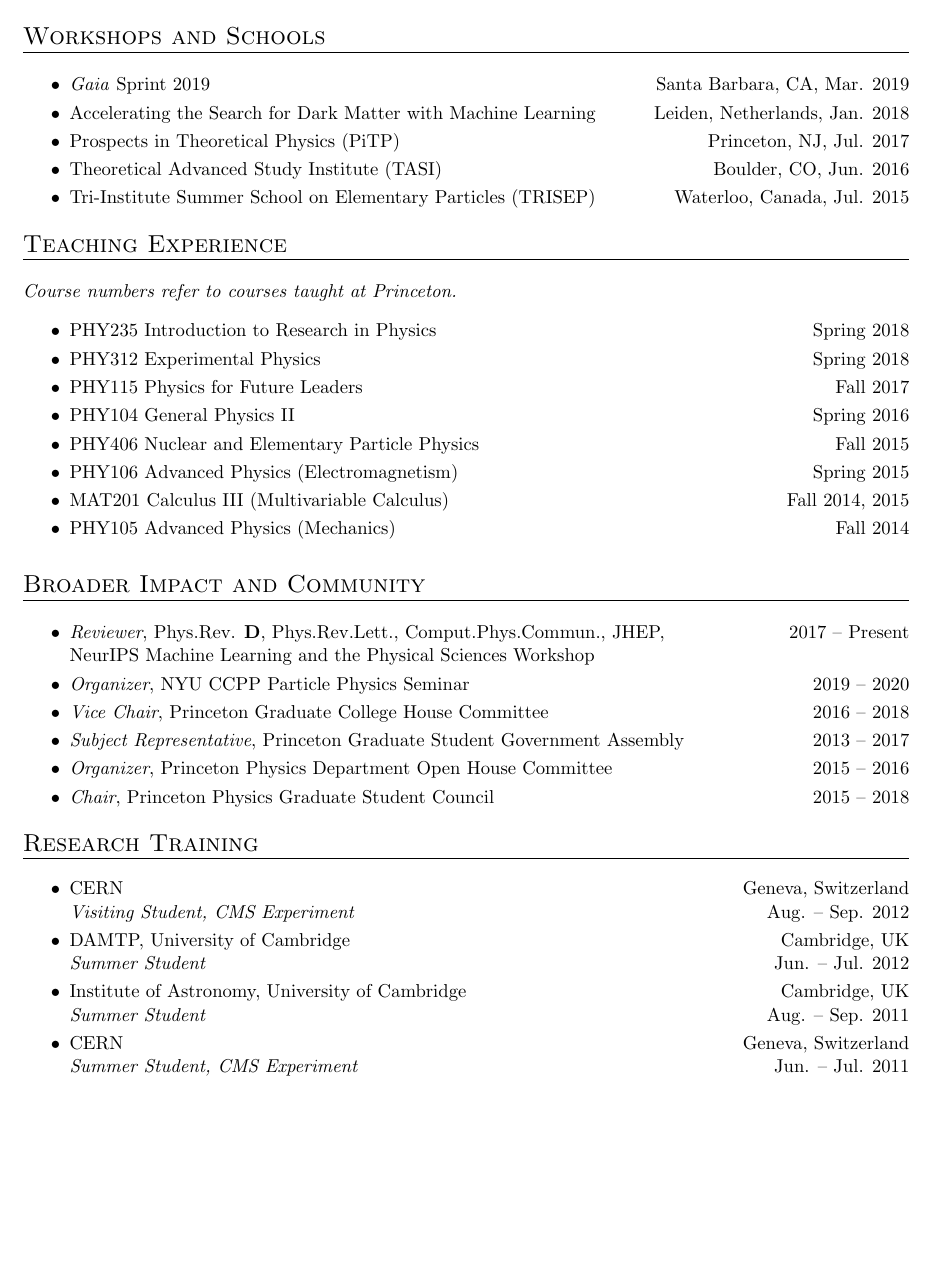
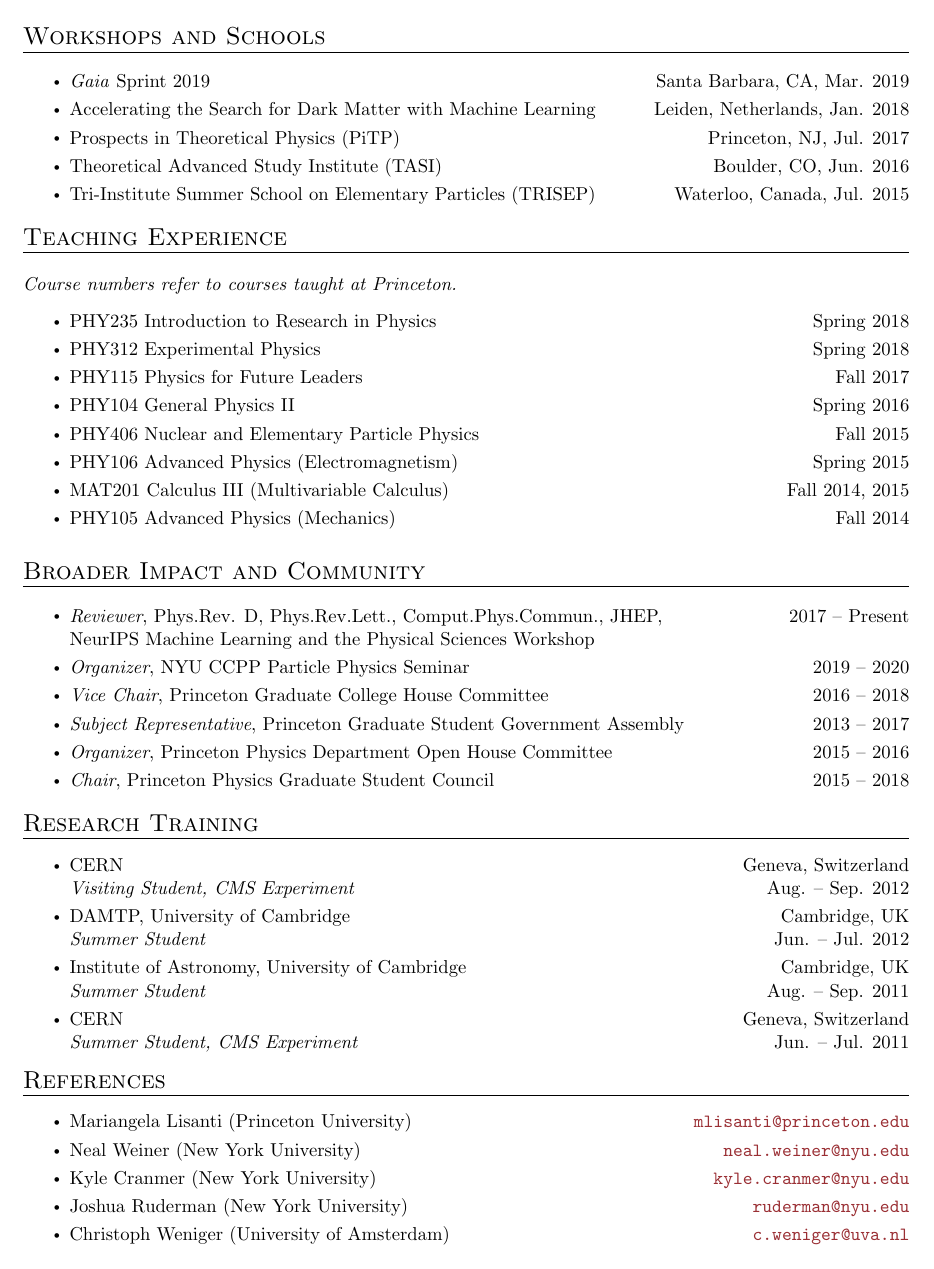
Before and after one commit to smsharma/CV, a LaTeX CV (cv.tex): page 4 of 4. Compiled offline with pdfLaTeX.

Commit message:
Minor changes

```diff
--- a/cv.tex
+++ b/cv.tex
@@ -10,6 +10,7 @@
 \usepackage{textcomp}
 \usepackage{fancyhdr}
 \usepackage{fontawesome}
+\usepackage{enumitem}
 
 \newcommand\myshade{85}
 \colorlet{linkcolor}{Maroon}
@@ -75,7 +76,7 @@
 \makeatother
 
 \newenvironment{packed_itemize}{
-\begin{itemize}
+\begin{itemize}[label=\raisebox{0.25ex}{\tiny$\bullet$}]
   \setlength{\itemsep}{3pt}
   \setlength{\parskip}{0pt}
   \setlength{\parsep}{0pt}}{\end{itemize}
@@ -330,3 +323,2 @@ Contributions to white papers and as part of large collaborations:
 \end{packed_itemize}
 
-\newpage
@@ -333,3 +340,6 @@ Contributions to white papers and as part of large collaborations:
+\end{packed_itemize}
+
+% \newpage
 
 %% Summer schools and workshops
 
@@ -412,6 +422,24 @@ Contributions to white papers and as part of large collaborations:
 
 \end{packed_itemize}
 
+%% Work Experience
+
+\noindent
+\begin{tabular*}{\textwidth}{l@{\extracolsep{\fill}}}
+\large {\sc \Large{References}}\\
+\hline
+\end{tabular*}
+
+\begin{packed_itemize}
+  \item Mariangela Lisanti (Princeton University) \hfill \href{mailto:mlisanti@princeton.edu}{\texttt{mlisanti@princeton.edu}}
+  \item Neal Weiner (New York University) \hfill \href{mailto:neal.weiner@nyu.edu}{\texttt{neal.weiner@nyu.edu}}
+  \item Kyle Cranmer (New York University) \hfill \href{mailto:kyle.cranmer@nyu.edu}{\texttt{kyle.cranmer@nyu.edu}}
+  \item Joshua Ruderman (New York University) \hfill \href{mailto:ruderman@nyu.edu}{\texttt{ruderman@nyu.edu}}
+  \item Christoph Weniger (University of Amsterdam) \hfill \href{mailto:c.weniger@uva.nl}{\texttt{c.weniger@uva.nl}}
+
+\end{packed_itemize}
+
+
 \vspace*{\fill}
 
 \end{document}
```
Also changed, not shown: cv.tex (37 more changed lines).
